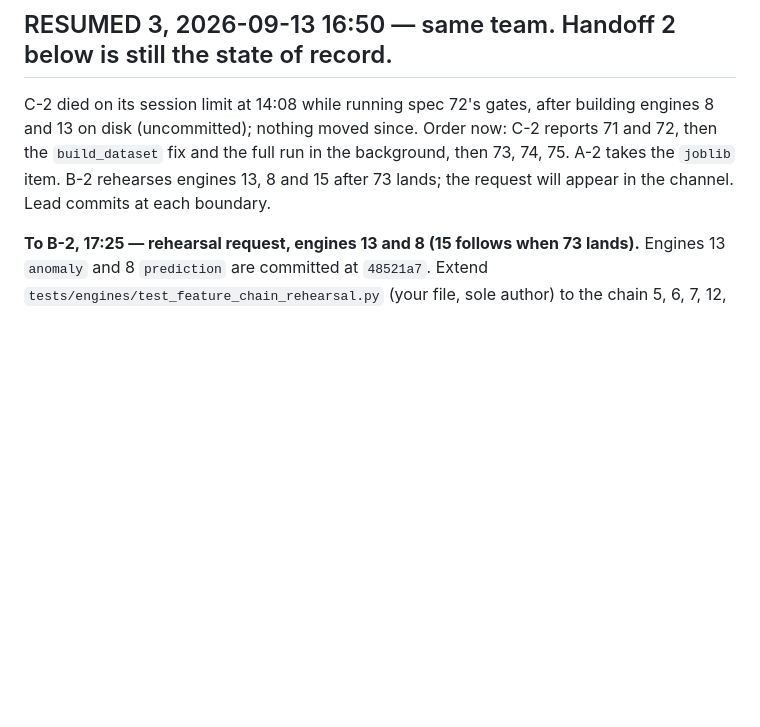
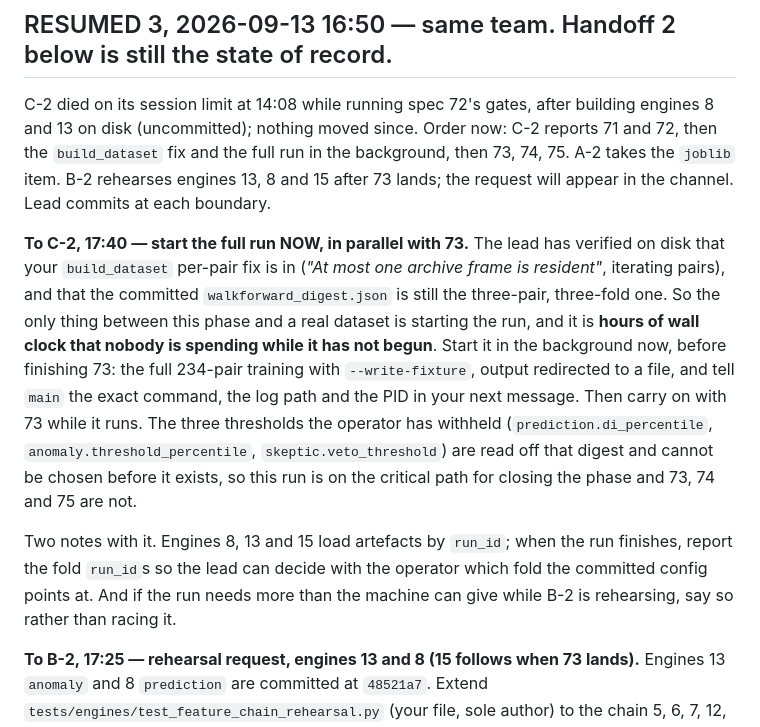
Before and after one commit to alqahtanis0001/ACSOE, a Markdown page: feature-specs/PHASE-5-TASKS.md, the part around the change. Drawn GitHub-style; blank space fills up the shorter version.

Commit message:
docs: press C-2 to start the full 234-pair run now, in parallel with spec 73 (lead)
The build_dataset per-pair fix is verified on disk and the committed digest is still the
three-pair one, so the run is the only thing on the critical path: the operator's three
withheld thresholds are read off it and 73, 74 and 75 are not blocked by it.

Co-Authored-By: Claude Opus 5 <noreply@anthropic.com>
Claude-Session: https://claude.ai/code/session_01KGMp8oXz14tMn2VAho2dCN

```diff
--- a/feature-specs/PHASE-5-TASKS.md
+++ b/feature-specs/PHASE-5-TASKS.md
@@ -169,6 +169,23 @@ engines 8 and 13 on disk (uncommitted); nothing moved since. Order now: C-2 repo
 72, then the `build_dataset` fix and the full run in the background, then 73, 74, 75. A-2
 takes the `joblib` item. B-2 rehearses engines 13, 8 and 15 after 73 lands; the request will
 appear in the channel. Lead commits at each boundary.
+
+**To C-2, 17:40 — start the full run NOW, in parallel with 73.** The lead has verified on
+disk that your `build_dataset` per-pair fix is in (*"At most one archive frame is resident"*,
+iterating pairs), and that the committed `walkforward_digest.json` is still the three-pair,
+three-fold one. So the only thing between this phase and a real dataset is starting the run,
+and it is **hours of wall clock that nobody is spending while it has not begun**. Start it in
+the background now, before finishing 73: the full 234-pair training with `--write-fixture`,
+output redirected to a file, and tell `main` the exact command, the log path and the PID in
+your next message. Then carry on with 73 while it runs. The three thresholds the operator
+has withheld (`prediction.di_percentile`, `anomaly.threshold_percentile`,
+`skeptic.veto_threshold`) are read off that digest and cannot be chosen before it exists, so
+this run is on the critical path for closing the phase and 73, 74 and 75 are not.
+
+Two notes with it. Engines 8, 13 and 15 load artefacts by `run_id`; when the run finishes,
+report the fold `run_id`s so the lead can decide with the operator which fold the committed
+config points at. And if the run needs more than the machine can give while B-2 is
+rehearsing, say so rather than racing it.
 
 **To B-2, 17:25 — rehearsal request, engines 13 and 8 (15 follows when 73 lands).**
 Engines 13 `anomaly` and 8 `prediction` are committed at `48521a7`. Extend
```
